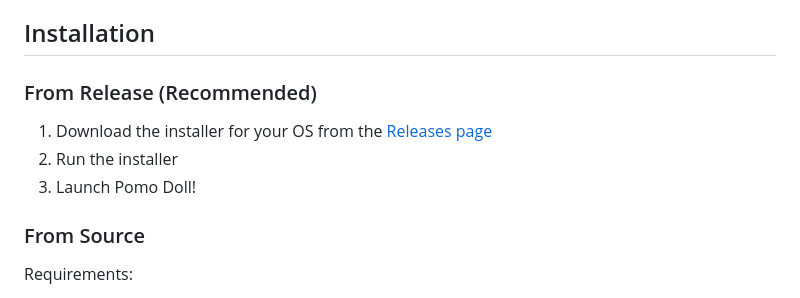
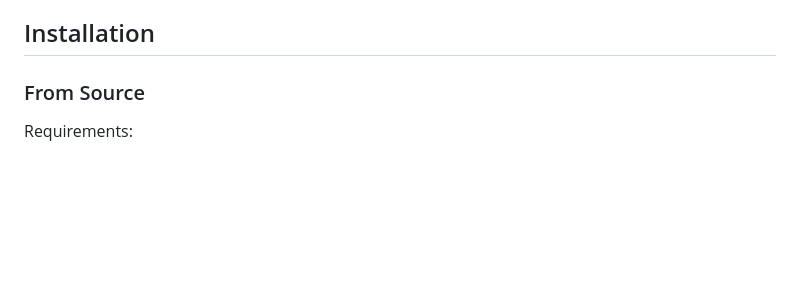
Before and after one commit to Chino-chan/Pomo-Doll, a Markdown page: README.md, the part around the change printed below. Rendered like a GitHub page; blank space fills up the shorter version.

```diff
--- a/README.md
+++ b/README.md
@@ -29,12 +33,6 @@ Download the latest release for your platform:
 - **Linux**: [Download .AppImage](https://github.com/your-username/pomo-doll/releases)
 
 ## Installation
-
-### From Release (Recommended)
-
-1. Download the installer for your OS from the [Releases page](https://github.com/your-username/pomo-doll/releases)
-2. Run the installer
-3. Launch Pomo Doll!
 
 ### From Source
 
```
Also changed, not shown: other parts of README.md (+5 -1 lines).
